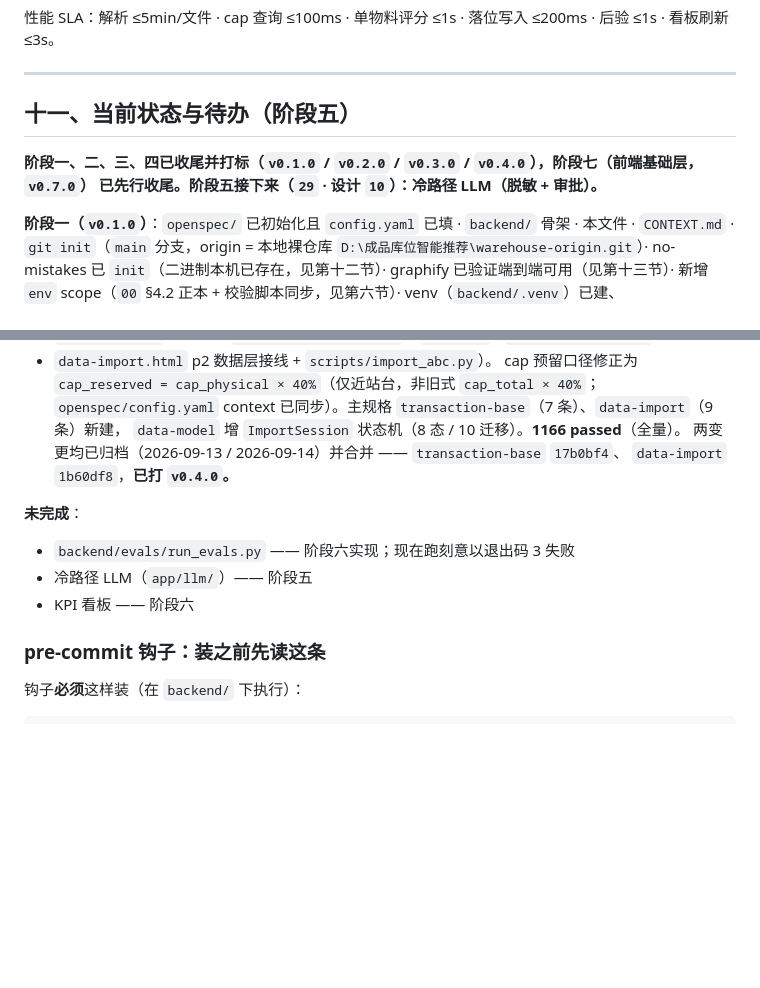
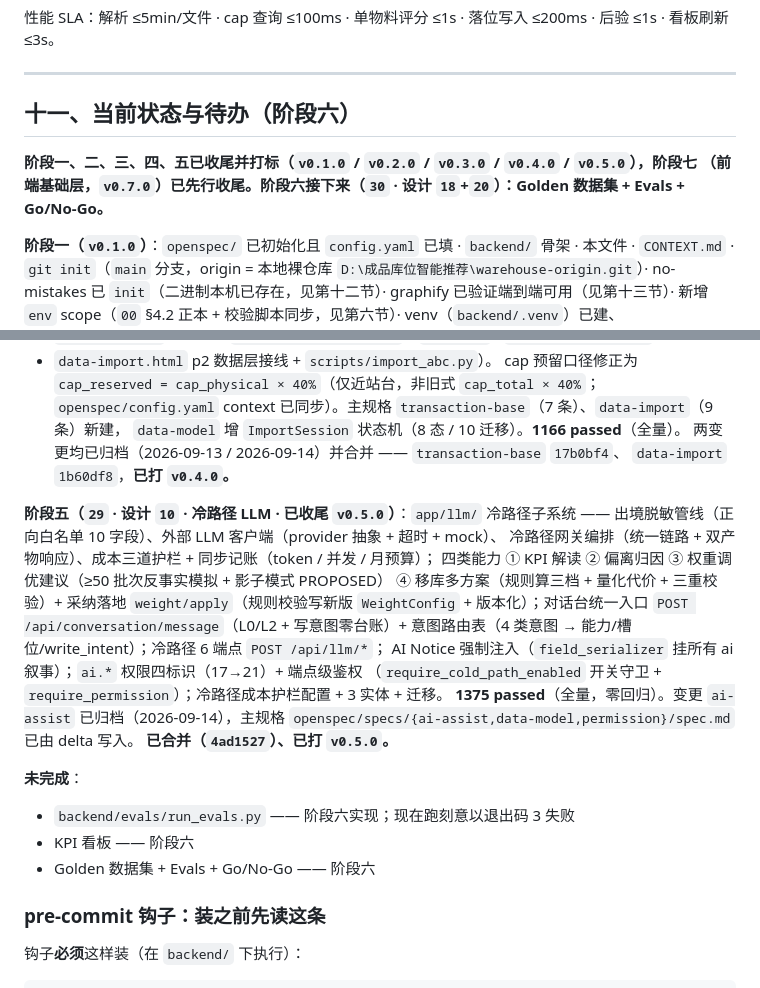
Before and after one commit to zheng8859/warehouse, a Markdown page: CLAUDE.md, 2 parts joined by grey strips. GitHub-like rendering; blank space fills up the shorter version.

Commit message:
docs(ai): 阶段五收尾并打 v0.5.0，CLAUDE.md 状态推进到阶段六
Co-Authored-By: Claude Code <noreply@anthropic.com>

```diff
--- a/CLAUDE.md
+++ b/CLAUDE.md
@@ -294,10 +294,10 @@ Go/No-Go 闸门：集中度达成率 ≥70% 且趋势向好 + 护栏全过 → G
 
 ---
 
-## 十一、当前状态与待办（阶段五）
+## 十一、当前状态与待办（阶段六）
 
-**阶段一、二、三、四已收尾并打标（`v0.1.0` / `v0.2.0` / `v0.3.0` / `v0.4.0`），阶段七（前端基础层，`v0.7.0`）
-已先行收尾。阶段五接下来（`29` · 设计 `10`）：冷路径 LLM（脱敏 + 审批）。**
+**阶段一、二、三、四、五已收尾并打标（`v0.1.0` / `v0.2.0` / `v0.3.0` / `v0.4.0` / `v0.5.0`），阶段七
+（前端基础层，`v0.7.0`）已先行收尾。阶段六接下来（`30` · 设计 `18`+`20`）：Golden 数据集 + Evals + Go/No-Go。**
 
 **阶段一（`v0.1.0`）**：`openspec/` 已初始化且 `config.yaml` 已填 · `backend/` 骨架 · 本文件 ·
 `CONTEXT.md` · `git init`（`main` 分支，origin = 本地裸仓库 `D:\成品库位智能推荐\warehouse-origin.git`）·
@@ -361,11 +361,24 @@ cap 预留口径修正为 `cap_reserved = cap_physical × 40%`（仅近站台，
 两变更均已归档（2026-09-13 / 2026-09-14）并合并 —— `transaction-base` `17b0bf4`、
 `data-import` `1b60df8`，**已打 `v0.4.0`。**
 
+**阶段五（`29` · 设计 `10` · 冷路径 LLM · 已收尾 `v0.5.0`）**：`app/llm/` 冷路径子系统 ——
+出境脱敏管线（正向白名单 10 字段）、外部 LLM 客户端（provider 抽象 + 超时 + mock）、
+冷路径网关编排（统一链路 + 双产物响应）、成本三道护栏 + 同步记账（token / 并发 / 月预算）；
+四类能力 ① KPI 解读 ② 偏离归因 ③ 权重调优建议（≥50 批次反事实模拟 + 影子模式 PROPOSED）
+④ 移库多方案（规则算三档 + 量化代价 + 三重校验）+ 采纳落地 `weight/apply`（规则校验写新版
+`WeightConfig` + 版本化）；对话台统一入口 `POST /api/conversation/message`（L0/L2 + 写意图零台账）+
+意图路由表（4 类意图 → 能力/槽位/write_intent）；冷路径 6 端点 `POST /api/llm/*`；
+AI Notice 强制注入（`field_serializer` 挂所有 ai 叙事）；`ai.*` 权限四标识（17→21）+ 端点级鉴权
+（`require_cold_path_enabled` 开关守卫 + `require_permission`）；冷路径成本护栏配置 + 3 实体 + 迁移。
+**1375 passed**（全量，零回归）。变更 `ai-assist` 已归档（2026-09-14），主规格
+`openspec/specs/{ai-assist,data-model,permission}/spec.md` 已由 delta 写入。
+**已合并（`4ad1527`）、已打 `v0.5.0`。**
+
 **未完成**：
 
 - `backend/evals/run_evals.py` —— 阶段六实现；现在跑刻意以退出码 3 失败
-- 冷路径 LLM（`app/llm/`）—— 阶段五
 - KPI 看板 —— 阶段六
+- Golden 数据集 + Evals + Go/No-Go —— 阶段六
 
 ### pre-commit 钩子：装之前先读这条
 
```
Also changed, not shown: other parts of CLAUDE.md (+2 -2 lines).
